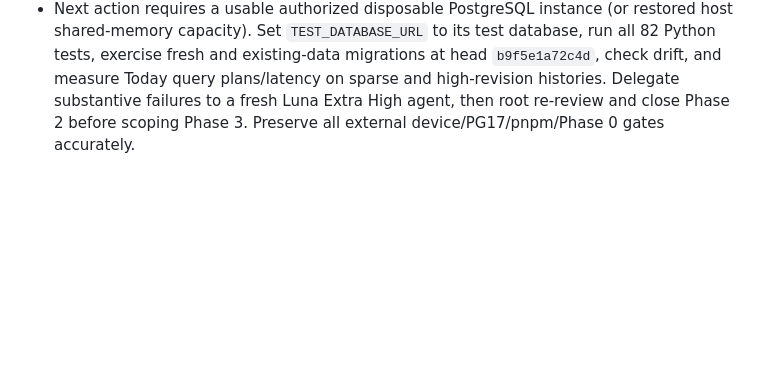
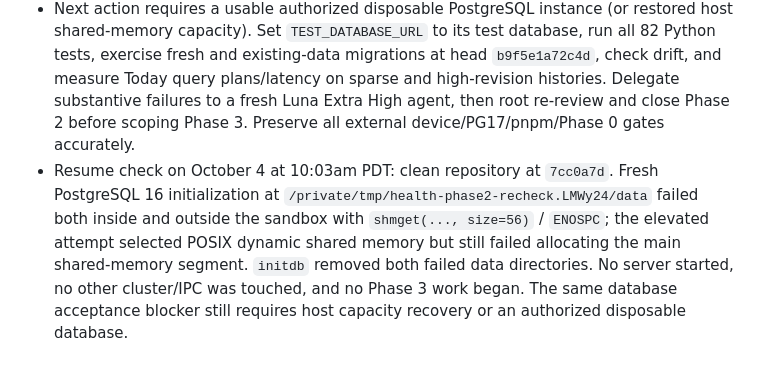
Before and after one commit to jasonkli21/health-app, a Markdown page: docs/implementation/coordinator-state.md, the part around the change. Drawn GitHub-style; blank space fills up the shorter version.

Commit message:
docs: record blocked PostgreSQL resume check

```diff
--- a/docs/implementation/coordinator-state.md
+++ b/docs/implementation/coordinator-state.md
@@ -58,3 +58,4 @@ PG17 is still unavailable.
 - The new isolated PostgreSQL 16.15 `initdb` path failed twice at bootstrap with `shmget(..., size=56) ENOSPC`; each failed data directory was removed by `initdb`. The config override still selected System V shared memory before bootstrap. The sandbox denied `ps`; `ipcs -m` listed no segments but reported a system-query permission limitation. No initialized cluster was started and no other cluster or shared IPC was touched. PostgreSQL route/persistence tests, migration lifecycle/drift, EXPLAIN/ANALYZE and latency remain unverified.
 - Root's independent code re-review is complete; details and accepted dispositions are in `phase-2-review.md`. One residual string-to-float numeric-bound bypass was reproduced and fixed by moving the magnitude check after Pydantic coercion. Three regressions pass. Root reran the API suite (**42 passed, 40 skipped**), mobile suite (**54 passed**), configured CI Python static/scaffold checks, mobile TypeScript/ESLint and client TypeScript. OpenAPI/client regeneration has no tracked diff. Database acceptance remains blocked; no Phase 3 work has started.
 - Next action requires a usable authorized disposable PostgreSQL instance (or restored host shared-memory capacity). Set `TEST_DATABASE_URL` to its test database, run all 82 Python tests, exercise fresh and existing-data migrations at head `b9f5e1a72c4d`, check drift, and measure Today query plans/latency on sparse and high-revision histories. Delegate substantive failures to a fresh Luna Extra High agent, then root re-review and close Phase 2 before scoping Phase 3. Preserve all external device/PG17/pnpm/Phase 0 gates accurately.
+- Resume check on October 4 at 10:03am PDT: clean repository at `7cc0a7d`. Fresh PostgreSQL 16 initialization at `/private/tmp/health-phase2-recheck.LMWy24/data` failed both inside and outside the sandbox with `shmget(..., size=56)` / `ENOSPC`; the elevated attempt selected POSIX dynamic shared memory but still failed allocating the main shared-memory segment. `initdb` removed both failed data directories. No server started, no other cluster/IPC was touched, and no Phase 3 work began. The same database acceptance blocker still requires host capacity recovery or an authorized disposable database.
```
